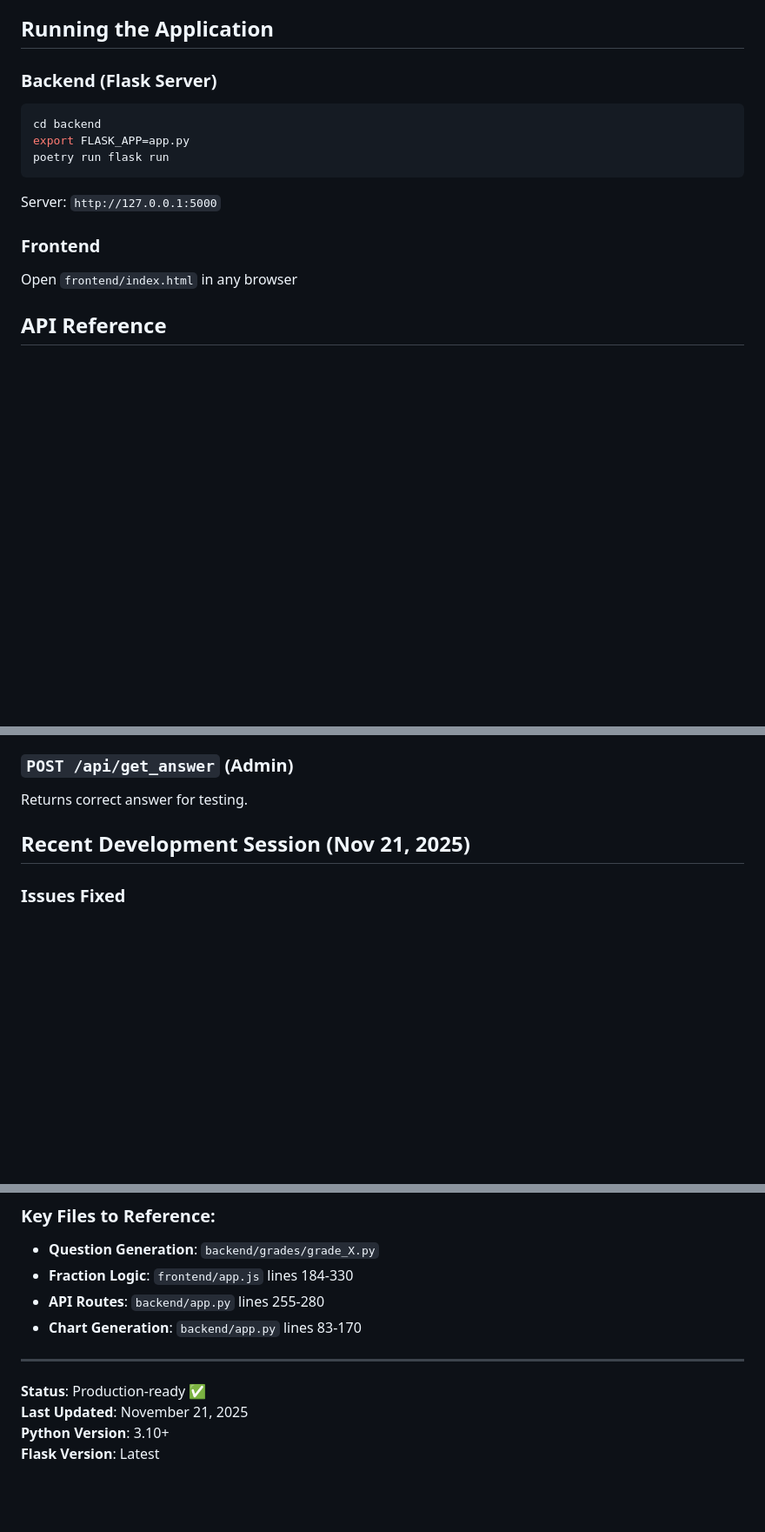
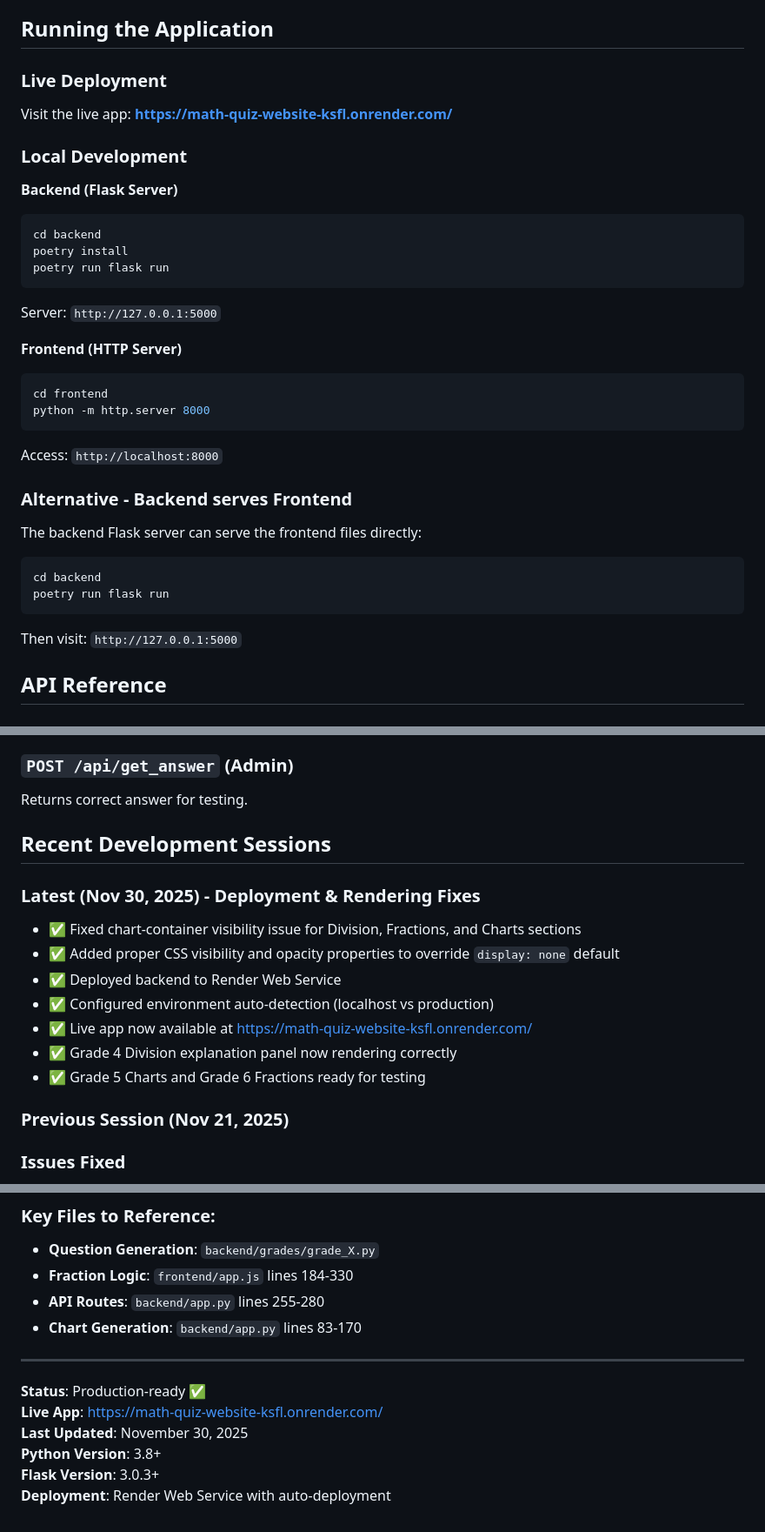
Before and after one commit to plasmicshree/math-quiz-website, a Markdown page: README.md, 3 parts joined by grey strips. Shown at 87% size. GitHub-like rendering; blank space fills up the shorter version.

Commit message:
docs: Update README with live app link and deployment info

````diff
--- a/README.md
+++ b/README.md
@@ -92,16 +98,33 @@ math_quiz_website/
 
 ## Running the Application
 
-### Backend (Flask Server)
+### Live Deployment
+Visit the live app: **https://math-quiz-website-ksfl.onrender.com/**
+
+### Local Development
+
+**Backend (Flask Server)**
 ```bash
 cd backend
-export FLASK_APP=app.py
+poetry install
 poetry run flask run
 ```
 Server: `http://127.0.0.1:5000`
 
-### Frontend
-Open `frontend/index.html` in any browser
+**Frontend (HTTP Server)**
+```bash
+cd frontend
+python -m http.server 8000
+```
+Access: `http://localhost:8000`
+
+### Alternative - Backend serves Frontend
+The backend Flask server can serve the frontend files directly:
+```bash
+cd backend
+poetry run flask run
+```
+Then visit: `http://127.0.0.1:5000`
 
 ## API Reference
 
@@ -148,7 +171,18 @@ Open `frontend/index.html` in any browser
 ### `POST /api/get_answer` (Admin)
 Returns correct answer for testing.
 
-## Recent Development Session (Nov 21, 2025)
+## Recent Development Sessions
+
+### Latest (Nov 30, 2025) - Deployment & Rendering Fixes
+- ✅ Fixed chart-container visibility issue for Division, Fractions, and Charts sections
+- ✅ Added proper CSS visibility and opacity properties to override `display: none` default
+- ✅ Deployed backend to Render Web Service
+- ✅ Configured environment auto-detection (localhost vs production)
+- ✅ Live app now available at https://math-quiz-website-ksfl.onrender.com/
+- ✅ Grade 4 Division explanation panel now rendering correctly
+- ✅ Grade 5 Charts and Grade 6 Fractions ready for testing
+
+### Previous Session (Nov 21, 2025)
 
 ### Issues Fixed
 1. ✅ Fraction SVGs not displaying for Grade 5
@@ -259,6 +293,8 @@ ID,Template,Category,Emoji
 ---
 
 **Status**: Production-ready ✅
-**Last Updated**: November 21, 2025
-**Python Version**: 3.10+
-**Flask Version**: Latest
+**Live App**: https://math-quiz-website-ksfl.onrender.com/
+**Last Updated**: November 30, 2025
+**Python Version**: 3.8+
+**Flask Version**: 3.0.3+
+**Deployment**: Render Web Service with auto-deployment
````
Also changed, not shown: other parts of README.md (+6 -0 lines).
